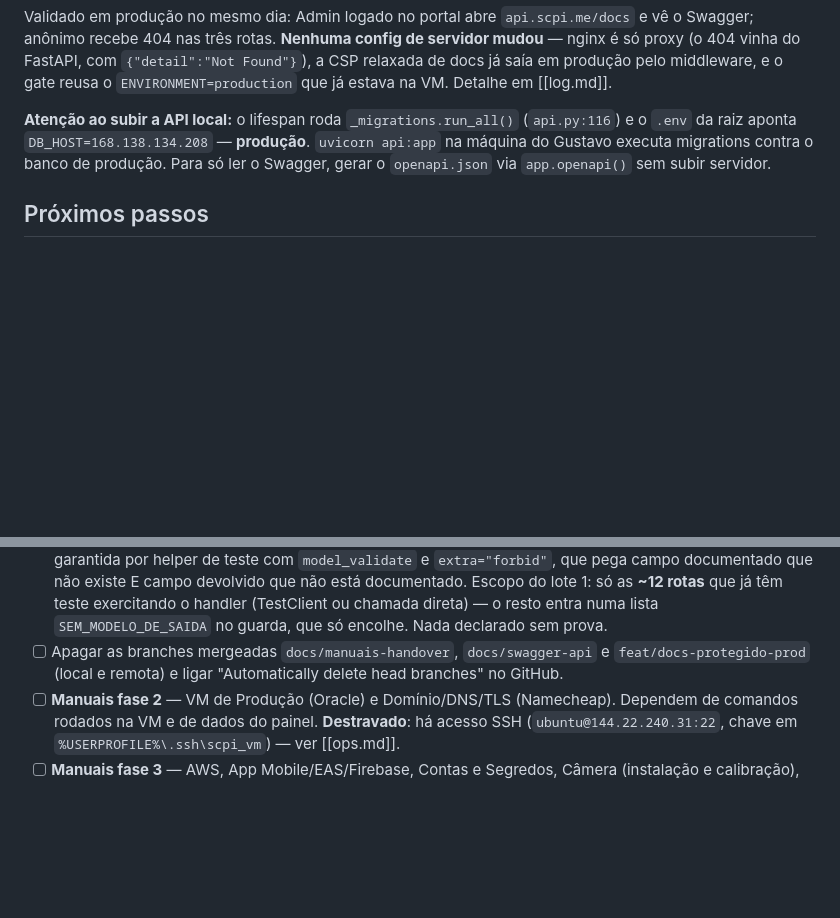
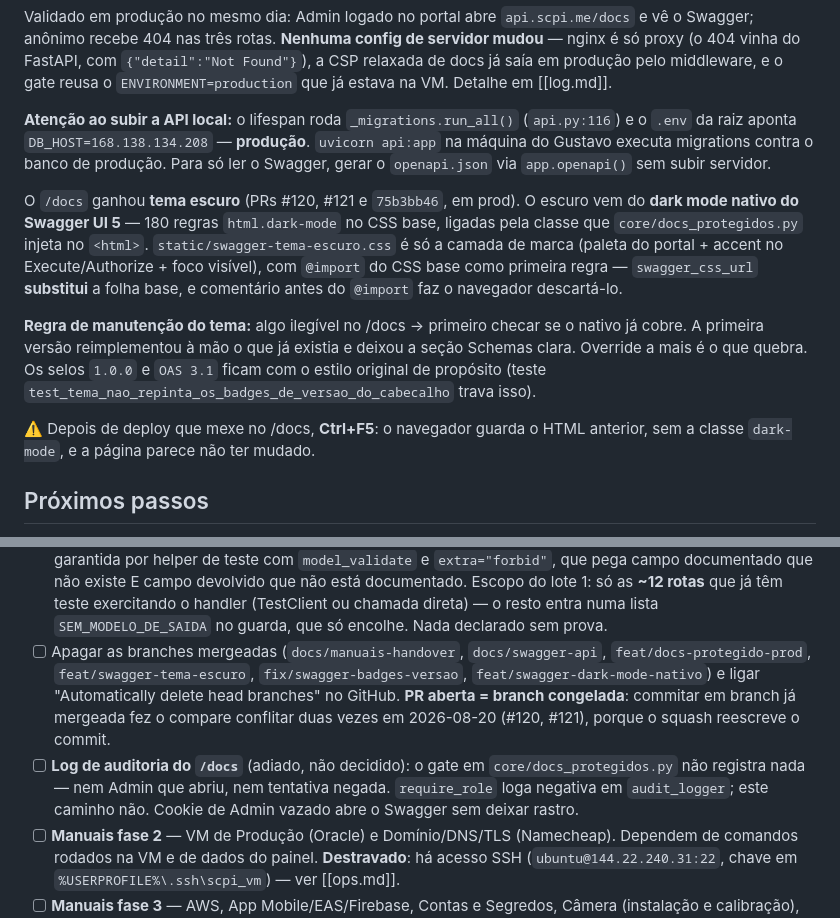
Before and after one commit to Gustavo-Falci/SCPI, a Markdown page: .memory/wiki/hot.md, 2 parts joined by grey strips. Rendered like a GitHub page; blank space fills up the shorter version.

```diff
--- a/.memory/wiki/hot.md
+++ b/.memory/wiki/hot.md
@@ -120,6 +120,21 @@ Detalhe em [[log.md]].
 Gustavo executa migrations contra o banco de produção. Para só ler o Swagger, gerar o
 `openapi.json` via `app.openapi()` sem subir servidor.
 
+O `/docs` ganhou **tema escuro** (PRs #120, #121 e `75b3bb46`, em prod). O escuro vem do
+**dark mode nativo do Swagger UI 5** — 180 regras `html.dark-mode` no CSS base, ligadas pela
+classe que `core/docs_protegidos.py` injeta no `<html>`. `static/swagger-tema-escuro.css` é só
+a camada de marca (paleta do portal + accent no Execute/Authorize + foco visível), com
+`@import` do CSS base como primeira regra — `swagger_css_url` **substitui** a folha base, e
+comentário antes do `@import` faz o navegador descartá-lo.
+
+**Regra de manutenção do tema:** algo ilegível no /docs → primeiro checar se o nativo já cobre.
+A primeira versão reimplementou à mão o que já existia e deixou a seção Schemas clara. Override
+a mais é o que quebra. Os selos `1.0.0` e `OAS 3.1` ficam com o estilo original de propósito
+(teste `test_tema_nao_repinta_os_badges_de_versao_do_cabecalho` trava isso).
+
+⚠️ Depois de deploy que mexe no /docs, **Ctrl+F5**: o navegador guarda o HTML anterior, sem a
+classe `dark-mode`, e a página parece não ter mudado.
+
 ## Próximos passos
 
 - [ ] **RETOMAR AQUI: passar pela porta do jeito DIFÍCIL, com o veto ligado.** É o único risco
@@ -156,9 +171,15 @@ Gustavo executa migrations contra o banco de produção. Para só ler o Swagger,
       E campo devolvido que não está documentado. Escopo do lote 1: só as **~12 rotas** que já
       têm teste exercitando o handler (TestClient ou chamada direta) — o resto entra numa lista
       `SEM_MODELO_DE_SAIDA` no guarda, que só encolhe. Nada declarado sem prova.
-- [ ] Apagar as branches mergeadas `docs/manuais-handover`, `docs/swagger-api` e
-      `feat/docs-protegido-prod` (local e remota) e ligar "Automatically delete head
-      branches" no GitHub.
+- [ ] Apagar as branches mergeadas (`docs/manuais-handover`, `docs/swagger-api`,
+      `feat/docs-protegido-prod`, `feat/swagger-tema-escuro`, `fix/swagger-badges-versao`,
+      `feat/swagger-dark-mode-nativo`) e ligar "Automatically delete head branches" no
+      GitHub. **PR aberta = branch congelada**: commitar em branch já mergeada fez o compare
+      conflitar duas vezes em 2026-08-20 (#120, #121), porque o squash reescreve o commit.
+- [ ] **Log de auditoria do `/docs`** (adiado, não decidido): o gate em
+      `core/docs_protegidos.py` não registra nada — nem Admin que abriu, nem tentativa
+      negada. `require_role` loga negativa em `audit_logger`; este caminho não. Cookie de
+      Admin vazado abre o Swagger sem deixar rastro.
 - [ ] **Manuais fase 2** — VM de Produção (Oracle) e Domínio/DNS/TLS (Namecheap). Dependem de
       comandos rodados na VM e de dados do painel. **Destravado**: há acesso SSH
       (`ubuntu@144.22.240.31:22`, chave em `%USERPROFILE%\.ssh\scpi_vm`) — ver [[ops.md]].
```
Also changed, not shown: .memory/wiki/log.md (+36 -0 lines).
